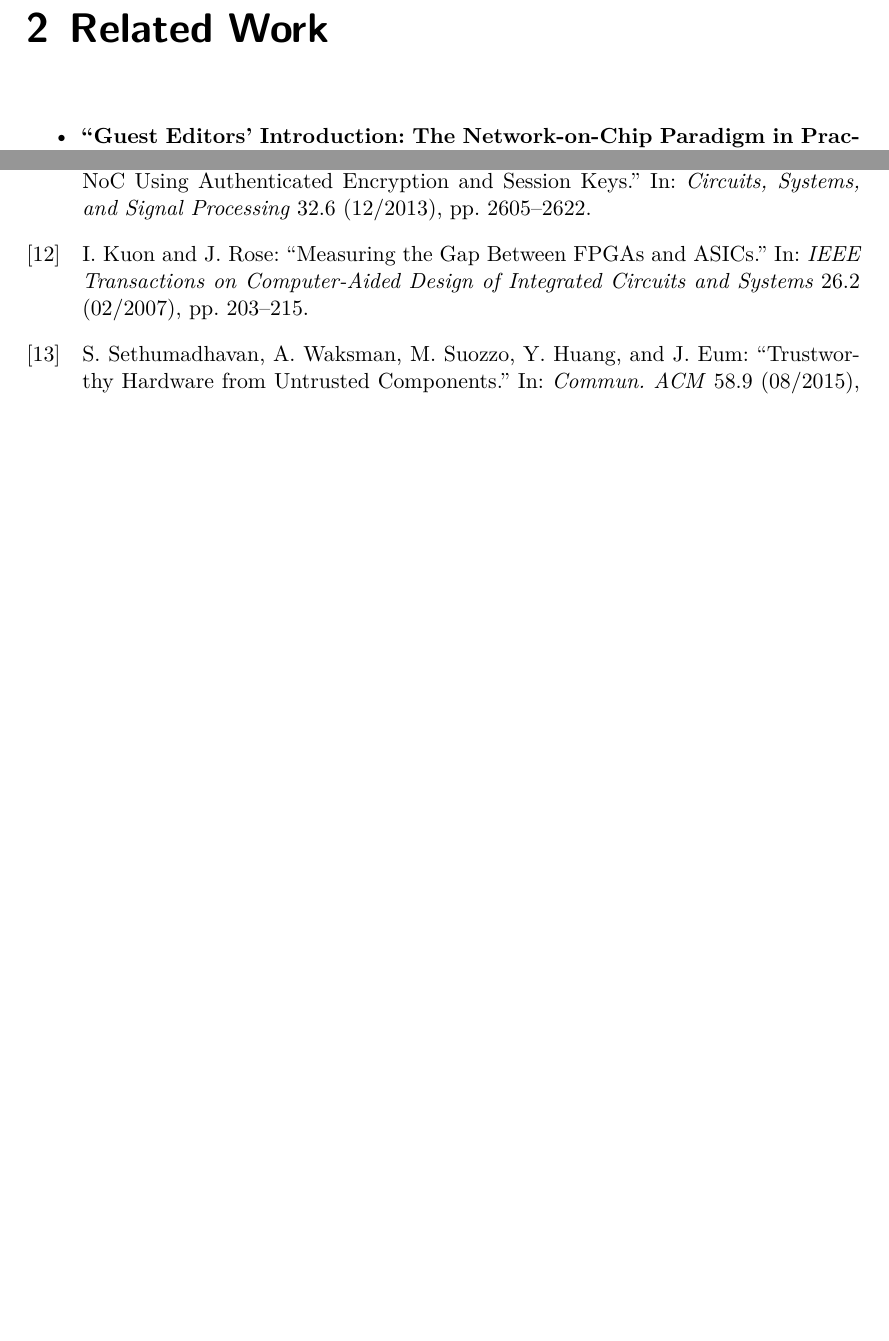
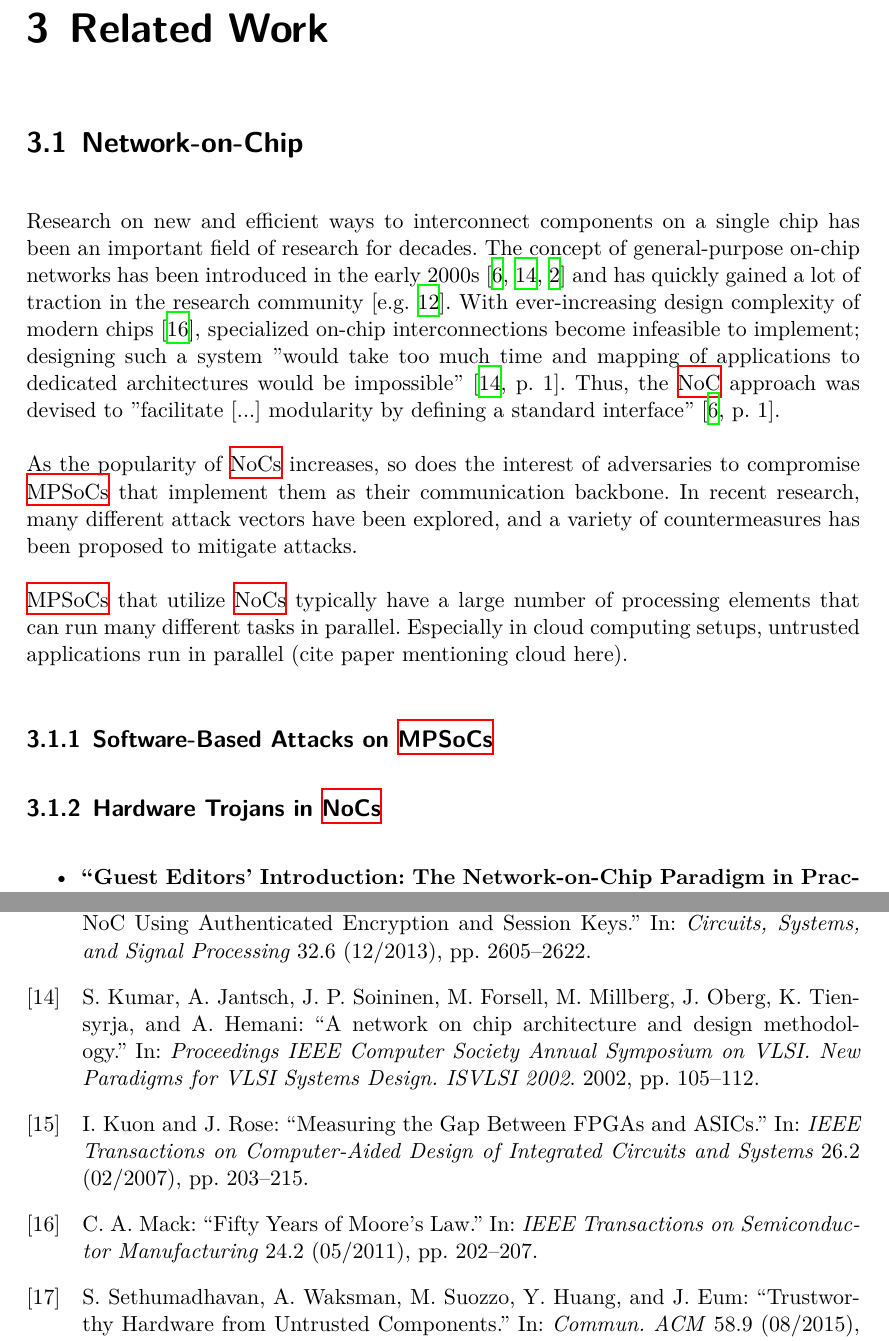
Before and after one commit to huljar/diploma-thesis, a LaTeX thesis (diplom.tex, which reads glossar.tex, quellen.bib): two parts of pages 8 and 28 of 28 before the commit and two parts of pages 9 and 30 of 30 after it, joined at a grey line, cut so that both start at the same text, the shorter picture padded with empty space. Compiled offline with XeLaTeX.

Commit message:
Started writing Related Work chapter, added 2 more papers to bibliography

```diff
--- a/diplom.tex
+++ b/diplom.tex
@@ -177,7 +177,30 @@
 
     The rest/remainder of this thesis is organized as follows.
 
-    \chapter{Related Work} % TODO: filter papers by number of citations and conferences
+    \chapter{Fundamentals}\label{ch:fundamentals}
+
+    \chapter{Related Work}\label{ch:relatedwork} % TODO: filter papers by number of citations and conferences
+
+    \section{Network-on-Chip}\label{sec:networkonchip}
+    Research on new and efficient ways to interconnect components on a single chip has been an important field of research for decades. The concept of
+    general-purpose on-chip networks has been introduced in the early 2000s
+    \cites{dally01routepacketsnotwires}{kumar02networkonchip}{benini02nocparadigm} and has quickly gained a lot of traction in the research community
+    \cite[e.g.][]{ivanov05nocintroduction}. With ever-increasing design complexity of modern chips \cite{mack11mooreslaw}, specialized on-chip
+    interconnections become infeasible to implement; designing such a system "would take too much time and mapping of applications to dedicated architectures would
+    be impossible" \cite[1]{kumar02networkonchip}. Thus, the \gls{noc} approach was devised to "facilitate [...] modularity by defining a
+    standard interface" \cite[1]{dally01routepacketsnotwires}.
+
+    As the popularity of \glspl{noc} increases, so does the interest of adversaries to compromise \glspl{mpsoc} that implement them as their communication
+    backbone. In recent research, many different attack vectors have been explored, and a variety of countermeasures has been proposed to mitigate
+    attacks.
+
+    \Glspl{mpsoc} that utilize \glspl{noc} typically have a large number of processing elements that can run many different
+    tasks in parallel. Especially in cloud computing setups, untrusted applications run in parallel (cite paper mentioning cloud here).
+
+    \subsection{Software-Based Attacks on \glspl{mpsoc}}\label{subsec:softwareattacks}
+
+    \subsection{Hardware Trojans in \glspl{noc}}\label{subsec:hardwaretrojans}
+
     \begin{itemize}
         \item \textbf{\citetitle{ivanov05nocintroduction}}
             \begin{itemize}
--- a/glossar.tex
+++ b/glossar.tex
@@ -1,8 +1,10 @@
 \newglossaryentry{mpsoc}{
-	name = MPSoC,
-	description = {Multi-Processor System-on-Chip}
+    name = {MPSoC},
+    description = {Multi-Processor System-on-Chip},
+    plural = {MPSoCs}
 }
 \newglossaryentry{noc}{
-	name = NoC,
-	description = {Network-on-Chip}
+    name = {NoC},
+    description = {Network-on-Chip},
+    plural = {NoCs}
 }
--- a/quellen.bib
+++ b/quellen.bib
@@ -12,0 +18,5 @@
+	booktitle = "Proceedings IEEE Computer Society Annual Symposium on VLSI. New Paradigms for VLSI Systems Design. ISVLSI 2002",
+	title = "A network on chip architecture and design methodology",
+	year = "2002",
+	volume = "",
+	number = "",
@@ -346,3 +360,11 @@
     year = "2016",
     publisher = "Springer"
 }
+
+@ARTICLE{mack11mooreslaw,
+	author = "C. A. Mack",
+	journal = "IEEE Transactions on Semiconductor Manufacturing",
+	title = "Fifty Years of Moore's Law",
+	year = "2011",
+	volume = "24",
+	number = "2",
@@ -348,0 +375,2 @@
+	month = "05"
+}
```
Also changed, not shown: diplom.tex (2 more changed lines), quellen.bib (13 more changed lines).
